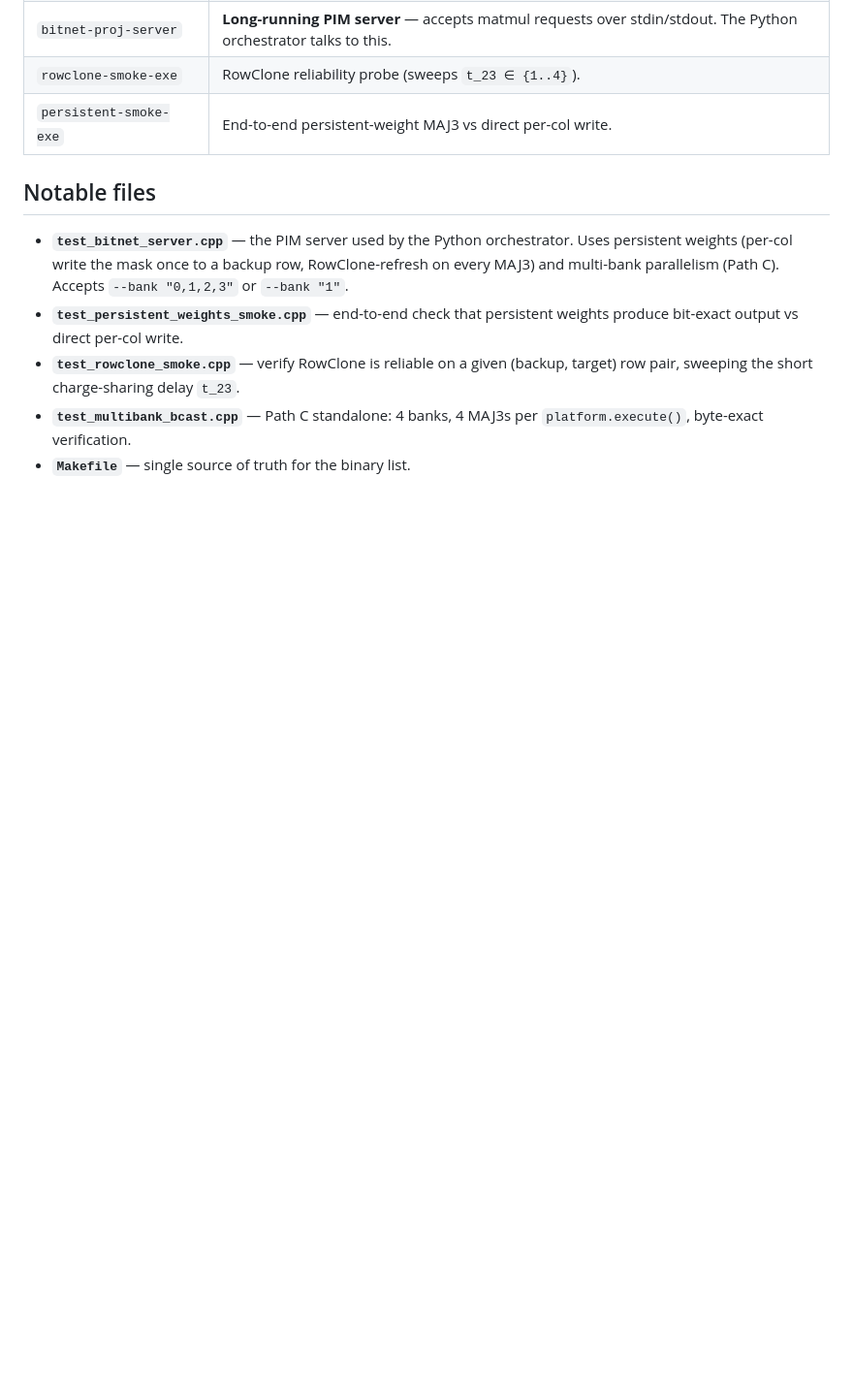
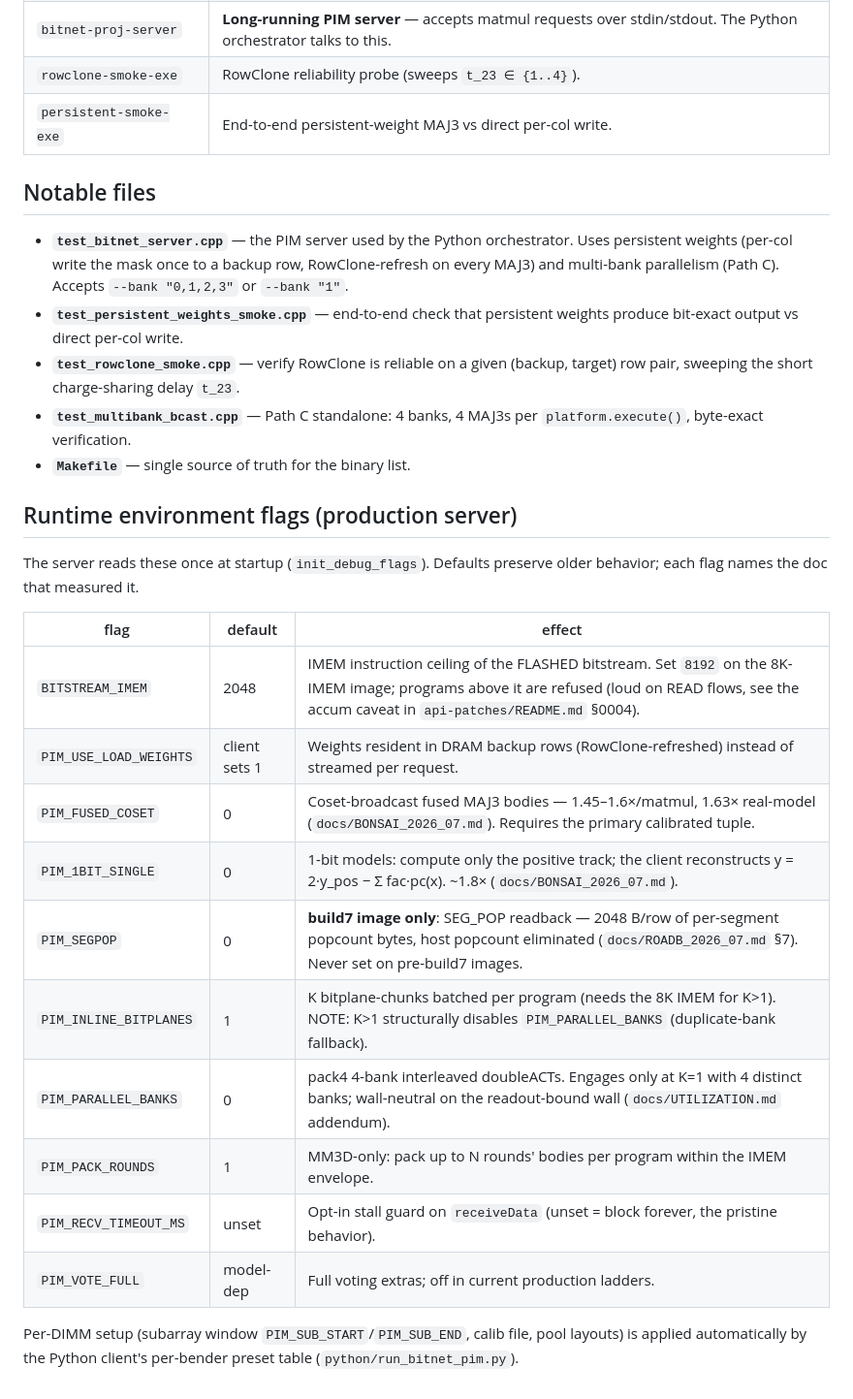
Before and after one commit to pcdeni/CaSA, a Markdown page: app/README.md, the part around the change. Shown at 97% size. Rendered like a GitHub page; blank space fills up the shorter version.

Commit message:
comprehension pass: runtime-flags reference table in app/README; fix stale/internal references (design-doc prototype + engine paths, box-internal artifact path); links verified repo-resolvable

```diff
--- a/app/README.md
+++ b/app/README.md
@@ -70,3 +70,25 @@ DRAM-Bender paths.
 - **`test_multibank_bcast.cpp`** — Path C standalone: 4 banks, 4
   MAJ3s per `platform.execute()`, byte-exact verification.
 - **`Makefile`** — single source of truth for the binary list.
+
+## Runtime environment flags (production server)
+
+The server reads these once at startup (`init_debug_flags`). Defaults
+preserve older behavior; each flag names the doc that measured it.
+
+| flag | default | effect |
+|---|---|---|
+| `BITSTREAM_IMEM` | 2048 | IMEM instruction ceiling of the FLASHED bitstream. Set `8192` on the 8K-IMEM image; programs above it are refused (loud on READ flows, see the accum caveat in `api-patches/README.md` §0004). |
+| `PIM_USE_LOAD_WEIGHTS` | client sets 1 | Weights resident in DRAM backup rows (RowClone-refreshed) instead of streamed per request. |
+| `PIM_FUSED_COSET` | 0 | Coset-broadcast fused MAJ3 bodies — 1.45–1.6×/matmul, 1.63× real-model (`docs/BONSAI_2026_07.md`). Requires the primary calibrated tuple. |
+| `PIM_1BIT_SINGLE` | 0 | 1-bit models: compute only the positive track; the client reconstructs y = 2·y_pos − Σ fac·pc(x). ~1.8× (`docs/BONSAI_2026_07.md`). |
+| `PIM_SEGPOP` | 0 | **build7 image only**: SEG_POP readback — 2048 B/row of per-segment popcount bytes, host popcount eliminated (`docs/ROADB_2026_07.md` §7). Never set on pre-build7 images. |
+| `PIM_INLINE_BITPLANES` | 1 | K bitplane-chunks batched per program (needs the 8K IMEM for K>1). NOTE: K>1 structurally disables `PIM_PARALLEL_BANKS` (duplicate-bank fallback). |
+| `PIM_PARALLEL_BANKS` | 0 | pack4 4-bank interleaved doubleACTs. Engages only at K=1 with 4 distinct banks; wall-neutral on the readout-bound wall (`docs/UTILIZATION.md` addendum). |
+| `PIM_PACK_ROUNDS` | 1 | MM3D-only: pack up to N rounds' bodies per program within the IMEM envelope. |
+| `PIM_RECV_TIMEOUT_MS` | unset | Opt-in stall guard on `receiveData` (unset = block forever, the pristine behavior). |
+| `PIM_VOTE_FULL` | model-dep | Full voting extras; off in current production ladders. |
+
+Per-DIMM setup (subarray window `PIM_SUB_START`/`PIM_SUB_END`, calib
+file, pool layouts) is applied automatically by the Python client's
+per-bender preset table (`python/run_bitnet_pim.py`).
```
Also changed, not shown: docs/PRODUCTION_ROADB_DESIGN.md (+3 -3 lines), rtl/BUILD7_VERIFICATION.md (+6 -3 lines).
